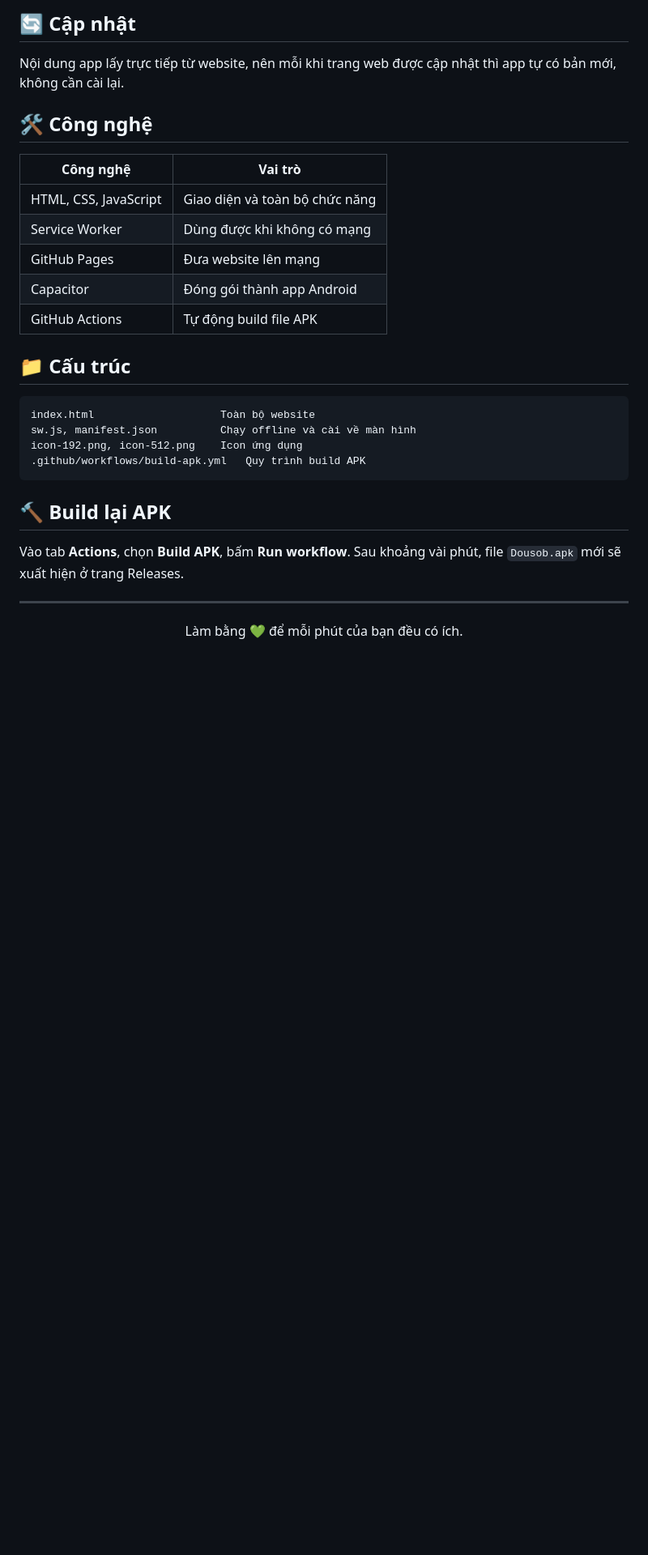
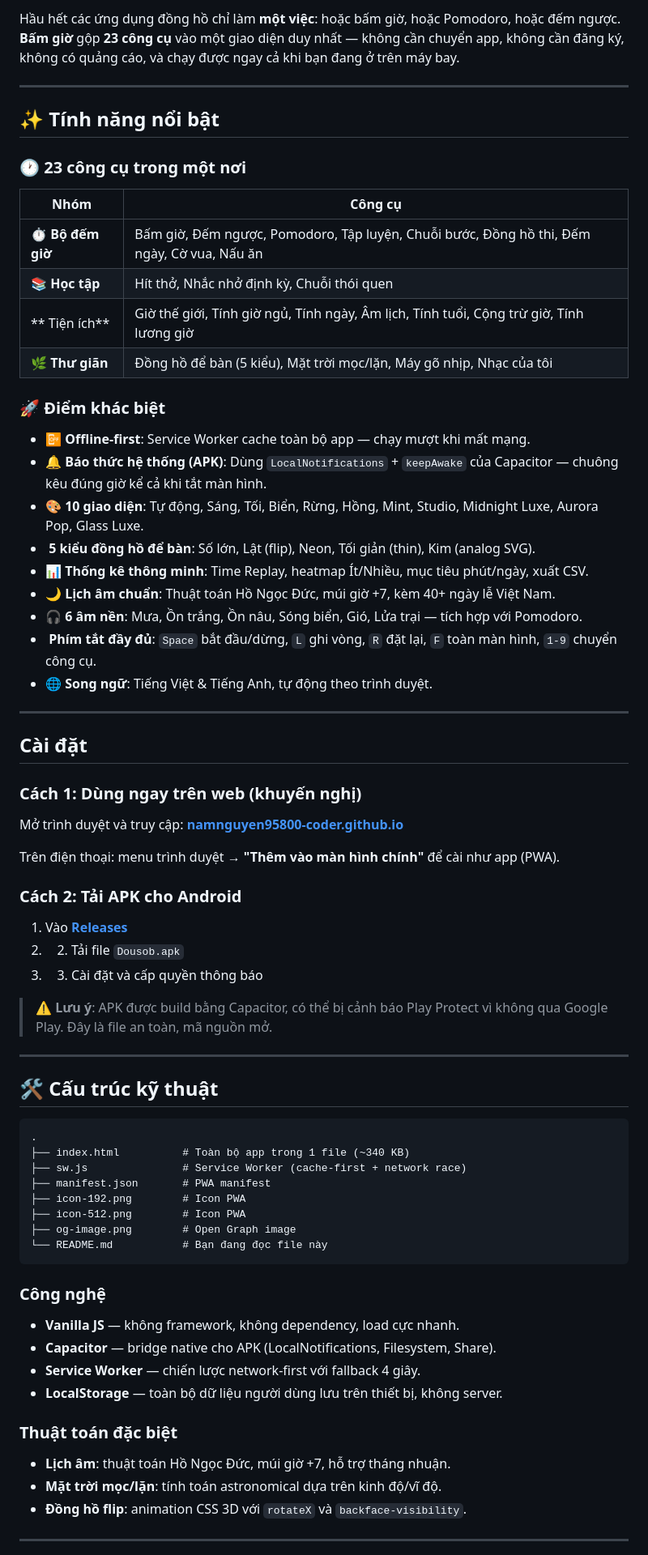
Before and after one commit to namnguyen95800-coder/B-m-gi-a-n-ng, a Markdown page: README.md, the part around one of its changes. Shown at 81% size. Rendered like a GitHub page; blank space fills up the shorter version.

````diff
--- a/README.md
+++ b/README.md
@@ -63,34 +14,74 @@ Mở **https://namnguyen95800-coder.github.io/** trên điện thoại hoặc m
-## 🔄 Cập nhật
-
-Nội dung app lấy trực tiếp từ website, nên mỗi khi trang web được cập nhật thì app tự có bản mới, không cần cài lại.
-
-## 🛠️ Công nghệ
-
-| Công nghệ | Vai trò |
-| --- | --- |
-| HTML, CSS, JavaScript | Giao diện và toàn bộ chức năng |
-| Service Worker | Dùng được khi không có mạng |
-| GitHub Pages | Đưa website lên mạng |
-| Capacitor | Đóng gói thành app Android |
-| GitHub Actions | Tự động build file APK |
-
-## 📁 Cấu trúc
-
-```text
-index.html                    Toàn bộ website
-sw.js, manifest.json          Chạy offline và cài về màn hình
-icon-192.png, icon-512.png    Icon ứng dụng
-.github/workflows/build-apk.yml   Quy trình build APK
-```
-
-## 🔨 Build lại APK
-
-Vào tab **Actions**, chọn **Build APK**, bấm **Run workflow**. Sau khoảng vài phút, file `Dousob.apk` mới sẽ xuất hiện ở trang Releases.
+Hầu hết các ứng dụng đồng hồ chỉ làm **một việc**: hoặc bấm giờ, hoặc Pomodoro, hoặc đếm ngược. **Bấm giờ** gộp **23 công cụ** vào một giao diện duy nhất — không cần chuyển app, không cần đăng ký, không có quảng cáo, và chạy được ngay cả khi bạn đang ở trên máy bay.
 
 ---
 
-<div align="center">
+## ✨ Tính năng nổi bật
 
-Làm bằng 💚 để mỗi phút của bạn đều có ích.
+### 🕐 23 công cụ trong một nơi
 
-</div>
+| Nhóm | Công cụ |
+|------|---------|
+| **⏱️ Bộ đếm giờ** | Bấm giờ, Đếm ngược, Pomodoro, Tập luyện, Chuỗi bước, Đồng hồ thi, Đếm ngày, Cờ vua, Nấu ăn |
+| **📚 Học tập** | Hít thở, Nhắc nhở định kỳ, Chuỗi thói quen |
+| ** Tiện ích** | Giờ thế giới, Tính giờ ngủ, Tính ngày, Âm lịch, Tính tuổi, Cộng trừ giờ, Tính lương giờ |
+| **🌿 Thư giãn** | Đồng hồ để bàn (5 kiểu), Mặt trời mọc/lặn, Máy gõ nhịp, Nhạc của tôi |
+
+### 🚀 Điểm khác biệt
+
+- **📴 Offline-first**: Service Worker cache toàn bộ app — chạy mượt khi mất mạng.
+- **🔔 Báo thức hệ thống (APK)**: Dùng `LocalNotifications` + `keepAwake` của Capacitor — chuông kêu đúng giờ kể cả khi tắt màn hình.
+- **🎨 10 giao diện**: Tự động, Sáng, Tối, Biển, Rừng, Hồng, Mint, Studio, Midnight Luxe, Aurora Pop, Glass Luxe.
+- **️ 5 kiểu đồng hồ để bàn**: Số lớn, Lật (flip), Neon, Tối giản (thin), Kim (analog SVG).
+- **📊 Thống kê thông minh**: Time Replay, heatmap Ít/Nhiều, mục tiêu phút/ngày, xuất CSV.
+- **🌙 Lịch âm chuẩn**: Thuật toán Hồ Ngọc Đức, múi giờ +7, kèm 40+ ngày lễ Việt Nam.
+- **🎧 6 âm nền**: Mưa, Ồn trắng, Ồn nâu, Sóng biển, Gió, Lửa trại — tích hợp với Pomodoro.
+- **️ Phím tắt đầy đủ**: `Space` bắt đầu/dừng, `L` ghi vòng, `R` đặt lại, `F` toàn màn hình, `1-9` chuyển công cụ.
+- **🌐 Song ngữ**: Tiếng Việt & Tiếng Anh, tự động theo trình duyệt.
+
+---
+
+##  Cài đặt
+
+### Cách 1: Dùng ngay trên web (khuyến nghị)
+
+Mở trình duyệt và truy cập: **[namnguyen95800-coder.github.io](https://namnguyen95800-coder.github.io/)**
+
+Trên điện thoại: menu trình duyệt → **"Thêm vào màn hình chính"** để cài như app (PWA).
+
+### Cách 2: Tải APK cho Android
+
+1. Vào **[Releases](https://github.com/namnguyen95800-coder/namnguyen95800-coder.github.io/releases/latest)**
+2. 2. Tải file `Dousob.apk`
+3. 3. Cài đặt và cấp quyền thông báo
+> ⚠️ **Lưu ý**: APK được build bằng Capacitor, có thể bị cảnh báo Play Protect vì không qua Google Play. Đây là file an toàn, mã nguồn mở.
+
+---
+
+## 🛠️ Cấu trúc kỹ thuật
+
+```
+.
+├── index.html          # Toàn bộ app trong 1 file (~340 KB)
+├── sw.js               # Service Worker (cache-first + network race)
+├── manifest.json       # PWA manifest
+├── icon-192.png        # Icon PWA
+├── icon-512.png        # Icon PWA
+├── og-image.png        # Open Graph image
+└── README.md           # Bạn đang đọc file này
+```
+
+### Công nghệ
+
+- **Vanilla JS** — không framework, không dependency, load cực nhanh.
+- **Capacitor** — bridge native cho APK (LocalNotifications, Filesystem, Share).
+- **Service Worker** — chiến lược network-first với fallback 4 giây.
+- **LocalStorage** — toàn bộ dữ liệu người dùng lưu trên thiết bị, không server.
+
+### Thuật toán đặc biệt
+
+- **Lịch âm**: thuật toán Hồ Ngọc Đức, múi giờ +7, hỗ trợ tháng nhuận.
+- **Mặt trời mọc/lặn**: tính toán astronomical dựa trên kinh độ/vĩ độ.
+- **Đồng hồ flip**: animation CSS 3D với `rotateX` và `backface-visibility`.
+
+---
+
````
Also changed, not shown: other parts of README.md (+44 -56 lines).
